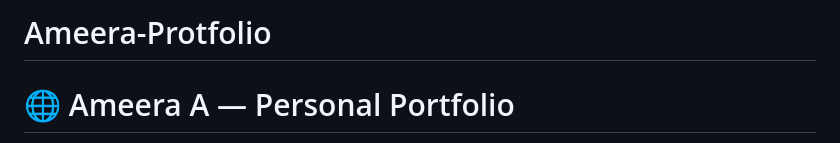
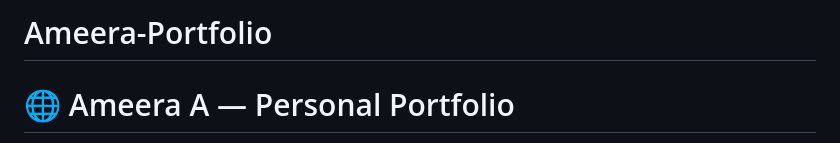
Before and after one commit to Ameera1929/Ameera-Protfolio, a Markdown page: README.md, the part around the change. Rendered like a GitHub page.

```diff
--- a/README.md
+++ b/README.md
@@ -1,4 +1,4 @@
-# Ameera-Protfolio
+# Ameera-Portfolio
 
 # 🌐 Ameera A — Personal Portfolio
 
```
